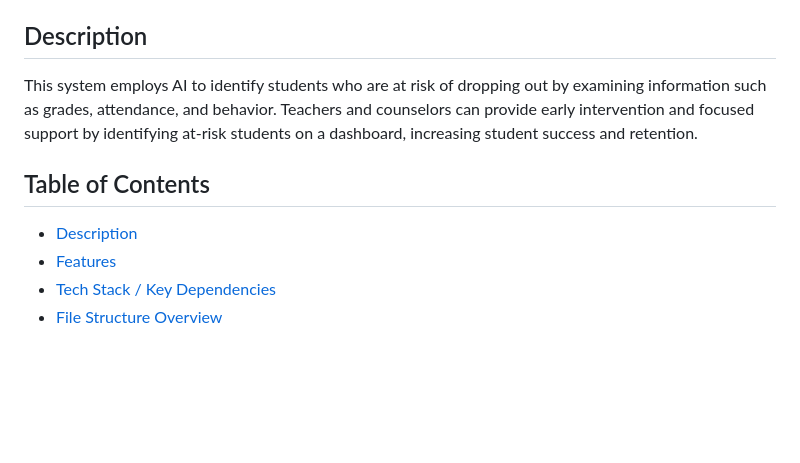
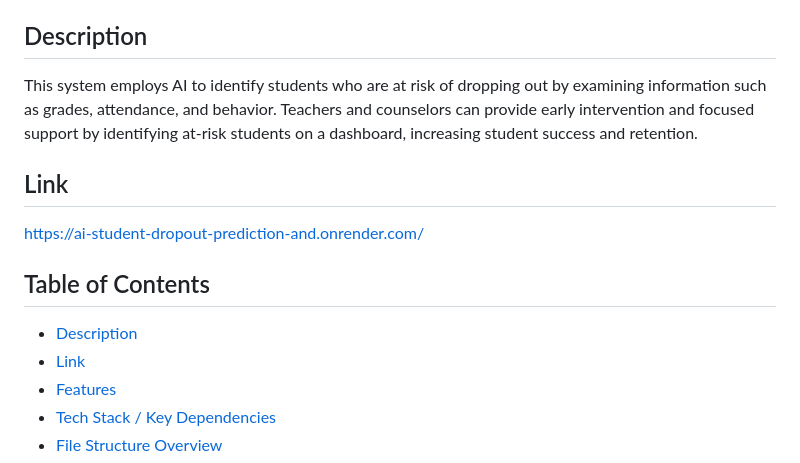
Before and after one commit to girish-indurkar/AI-based-drop-out-prediction-and-counseling-system, a Markdown page: README.md, the part around the change. Drawn GitHub-style; blank space fills up the shorter version.

```diff
--- a/README.md
+++ b/README.md
@@ -15,9 +15,13 @@
 
 This system employs AI to identify students who are at risk of dropping out by examining information such as grades, attendance, and behavior. Teachers and counselors can provide early intervention and focused support by identifying at-risk students on a dashboard, increasing student success and retention.
 
+## Link
+https://ai-student-dropout-prediction-and.onrender.com/
+
 ## Table of Contents
 
 - [Description](#description)
+- [Link](#link)
 - [Features](#features)
 - [Tech Stack / Key Dependencies](#tech-stack--key-dependencies)
 - [File Structure Overview](#file-structure-overview)
```
